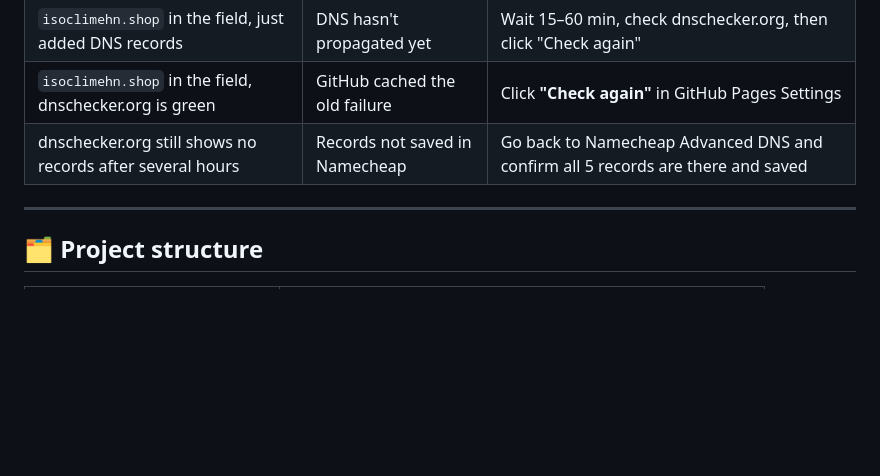
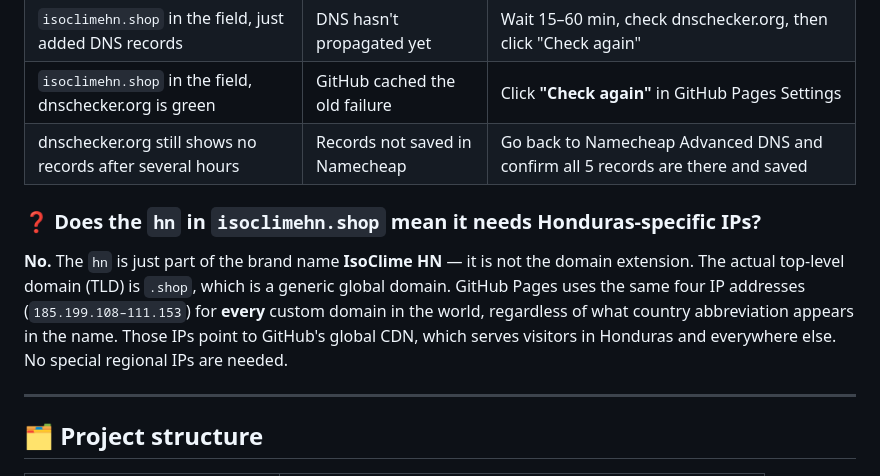
Before and after one commit to saidefertsch-png/Isoclime-prototype, a Markdown page: README.md, the part around the change. Rendered like a GitHub page; blank space fills up the shorter version.

Commit message:
docs: clarify that hn in isoclimehn.shop is brand name not Honduras TLD — same GitHub IPs work globally
Co-authored-by: saidefertsch-png <258120300+saidefertsch-png@users.noreply.github.com>

```diff
--- a/README.md
+++ b/README.md
@@ -133,6 +133,10 @@ After saving DNS records in Namecheap, the changes must spread to DNS servers wo
 | `isoclimehn.shop` in the field, dnschecker.org is green | GitHub cached the old failure | Click **"Check again"** in GitHub Pages Settings |
 | dnschecker.org still shows no records after several hours | Records not saved in Namecheap | Go back to Namecheap Advanced DNS and confirm all 5 records are there and saved |
 
+### ❓ Does the `hn` in `isoclimehn.shop` mean it needs Honduras-specific IPs?
+
+**No.** The `hn` is just part of the brand name **IsoClime HN** — it is not the domain extension. The actual top-level domain (TLD) is `.shop`, which is a generic global domain. GitHub Pages uses the same four IP addresses (`185.199.108–111.153`) for **every** custom domain in the world, regardless of what country abbreviation appears in the name. Those IPs point to GitHub's global CDN, which serves visitors in Honduras and everywhere else. No special regional IPs are needed.
+
 ---
 
 ## 🗂️ Project structure
```
